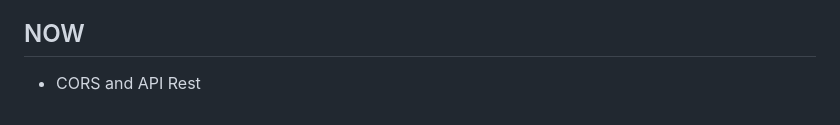
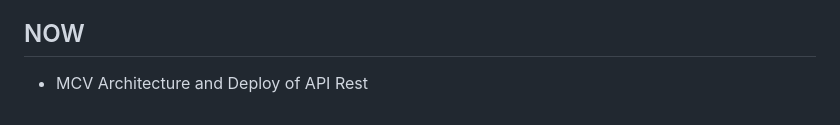
Before and after one commit to JuanPastenCastillo/node, a Markdown page: readme.md, the part around the change. GitHub-like rendering.

Commit message:
Updated - Readme.md

```diff
--- a/readme.md
+++ b/readme.md
@@ -435,4 +435,4 @@
 
 
 ## NOW
-- CORS and API Rest
+- MCV Architecture and Deploy of API Rest
```
